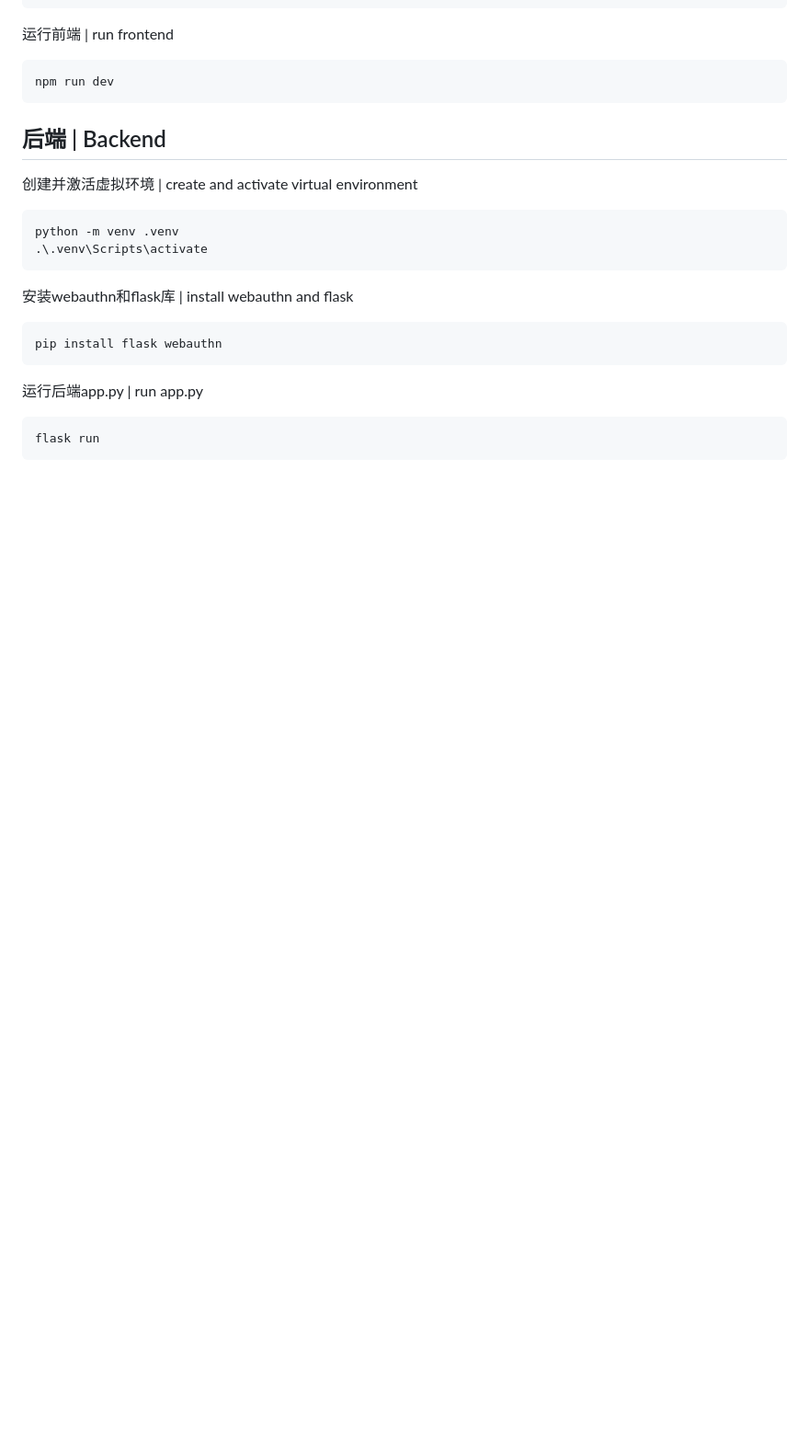
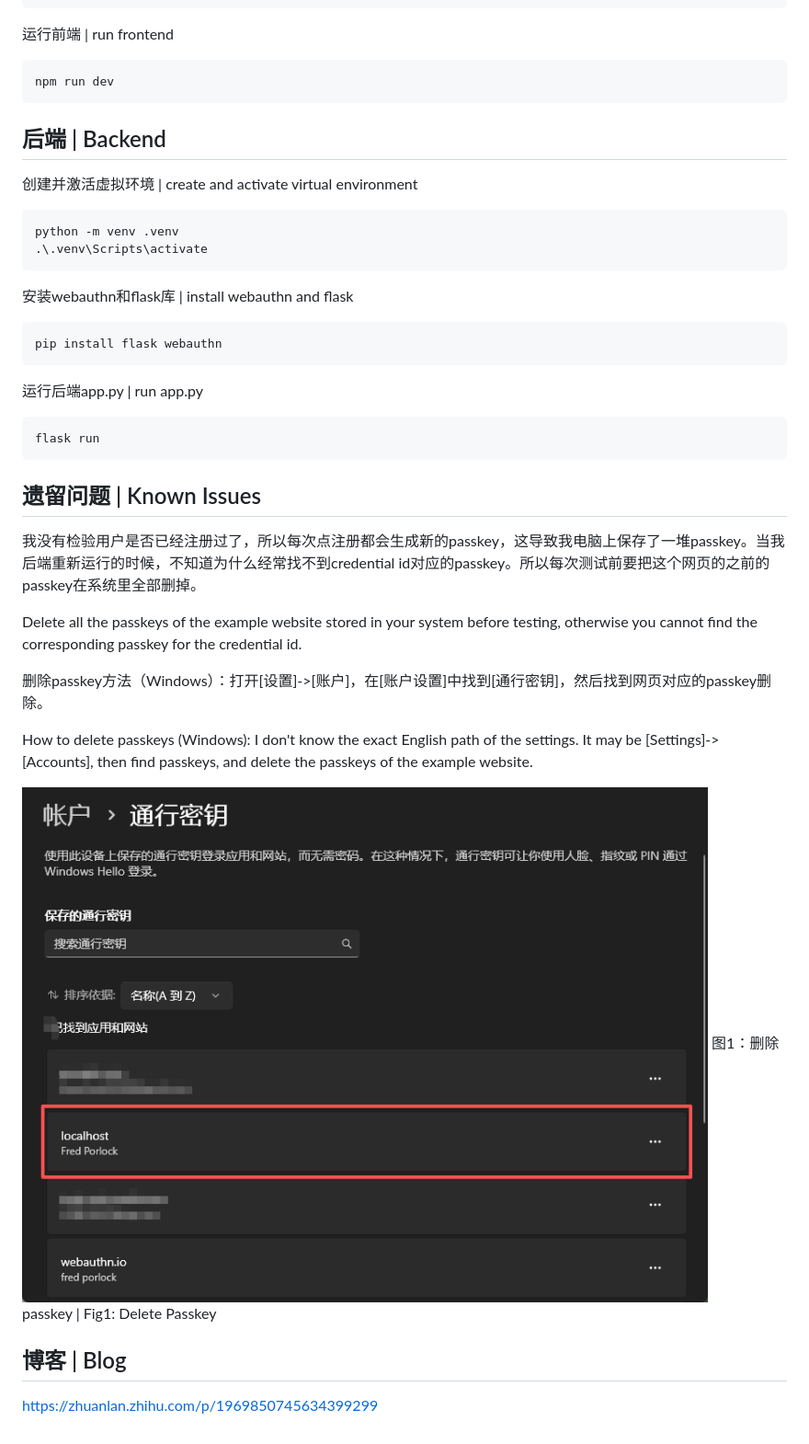
Before and after one commit to Fred-Porlock/WebAuthn-Implementation, a Markdown page: README.md, the part around the change. Shown: that part at 92% size. Drawn GitHub-style; pictures changed too: deletePasskey.png (added); blank space fills up the shorter version.

````diff
--- a/README.md
+++ b/README.md
@@ -25,3 +25,18 @@ pip install flask webauthn
 ```powershell
 flask run
 ```
+
+## 遗留问题 | Known Issues
+我没有检验用户是否已经注册过了，所以每次点注册都会生成新的passkey，这导致我电脑上保存了一堆passkey。当我后端重新运行的时候，不知道为什么经常找不到credential id对应的passkey。所以每次测试前要把这个网页的之前的passkey在系统里全部删掉。
+
+Delete all the passkeys of the example website stored in your system before testing, otherwise you cannot find the corresponding passkey for the credential id.
+
+删除passkey方法（Windows）：打开[设置]->[账户]，在[账户设置]中找到[通行密钥]，然后找到网页对应的passkey删除。
+
+How to delete passkeys (Windows): I don't know the exact English path of the settings. It may be [Settings]->[Accounts], then find passkeys, and delete the passkeys of the example website.
+
+![删除passkey | Delete Passkey](./deletePasskey.png)
+图1：删除passkey | Fig1: Delete Passkey
+
+## 博客 | Blog
+https://zhuanlan.zhihu.com/p/1969850745634399299
````
Also changed, not shown: 1 other file.
